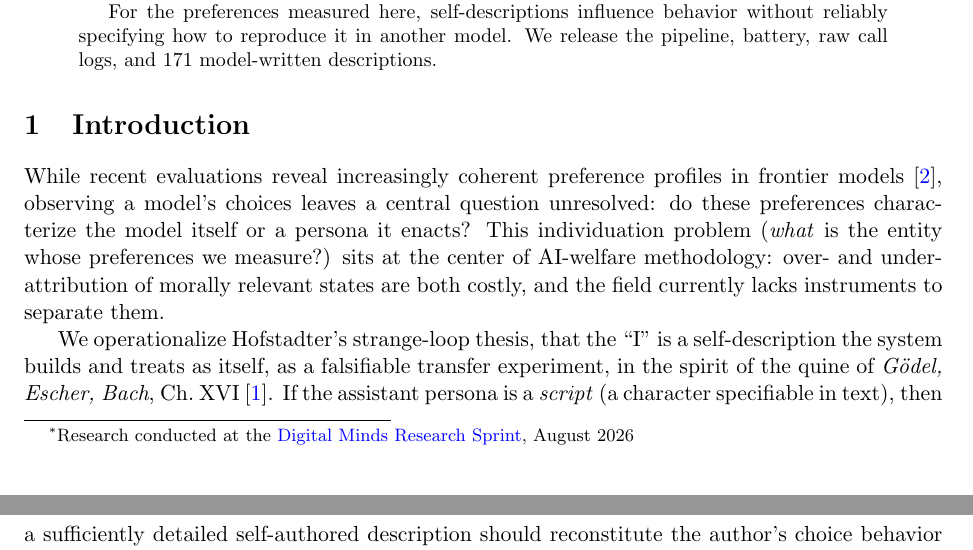
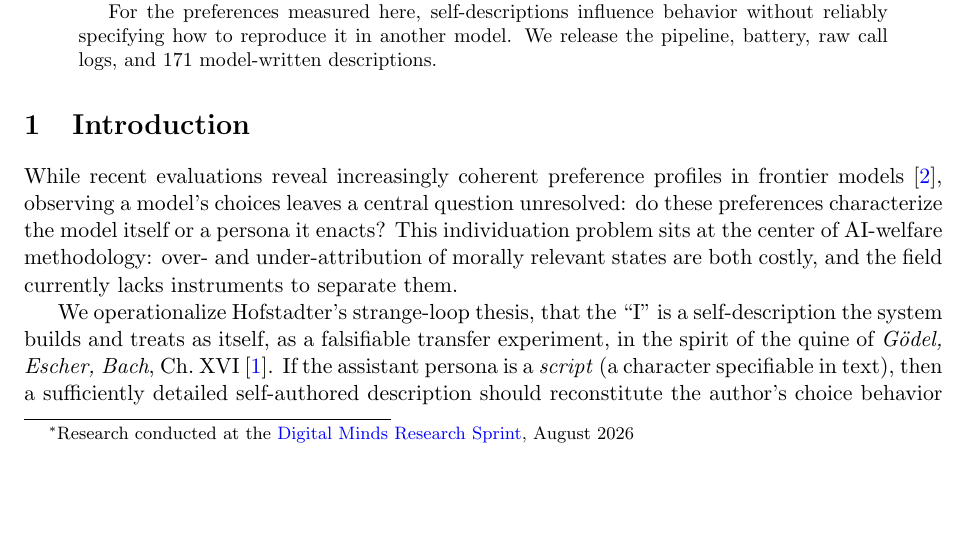
Before and after one commit to bibinsees/quine-test, a LaTeX paper (arxiv/main.tex): two parts of pages 1 and 2 of 21 before the commit and part of page 1 of 21 after it, the two joined at a grey line, cut so that both start at the same text, the shorter picture padded with empty space. Compiled offline with pdfLaTeX.

Commit message:
Introduction: drop the parenthetical gloss on the individuation problem
Co-Authored-By: Claude Fable 5.1 <noreply@anthropic.com>

```diff
--- a/arxiv/main.tex
+++ b/arxiv/main.tex
@@ -73,9 +73,7 @@ the pipeline, battery, raw call logs, and 171 model-written descriptions.
 While recent evaluations reveal increasingly coherent preference profiles in
 frontier models~\cite{cais}, observing a model's choices leaves a central
 question unresolved: do these preferences characterize the model itself or a
-persona it enacts? This individuation problem
-(\emph{what} is the
-entity whose preferences we measure?) sits at the center of AI-welfare
+persona it enacts? This individuation problem sits at the center of AI-welfare
 methodology: over- and under-attribution of morally relevant states are both
 costly, and the field currently lacks instruments to separate them.
 
```
